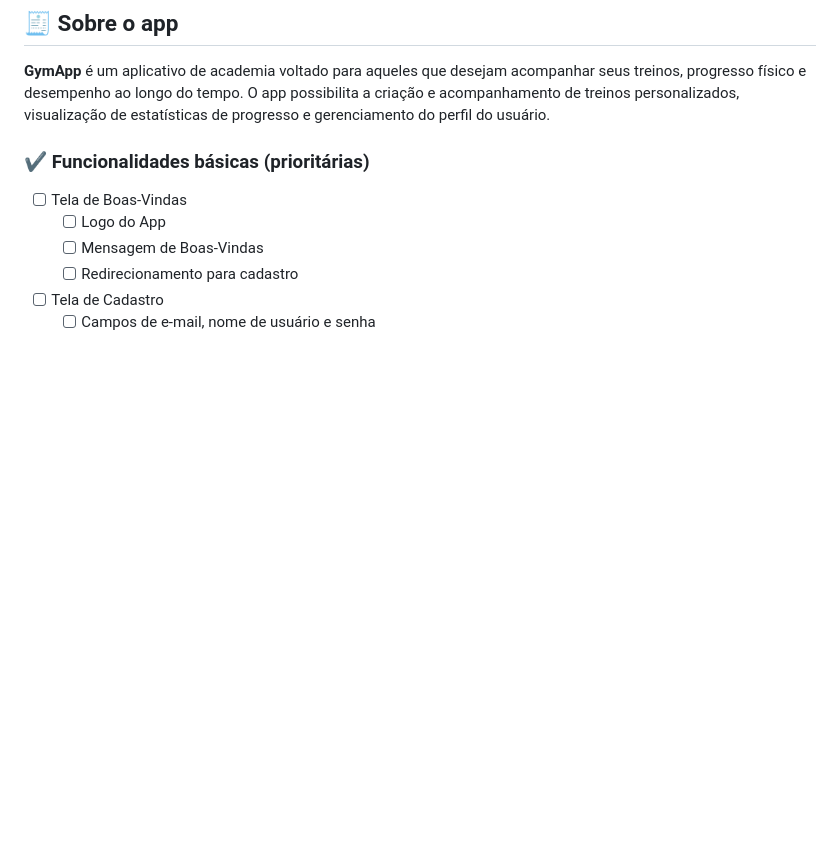
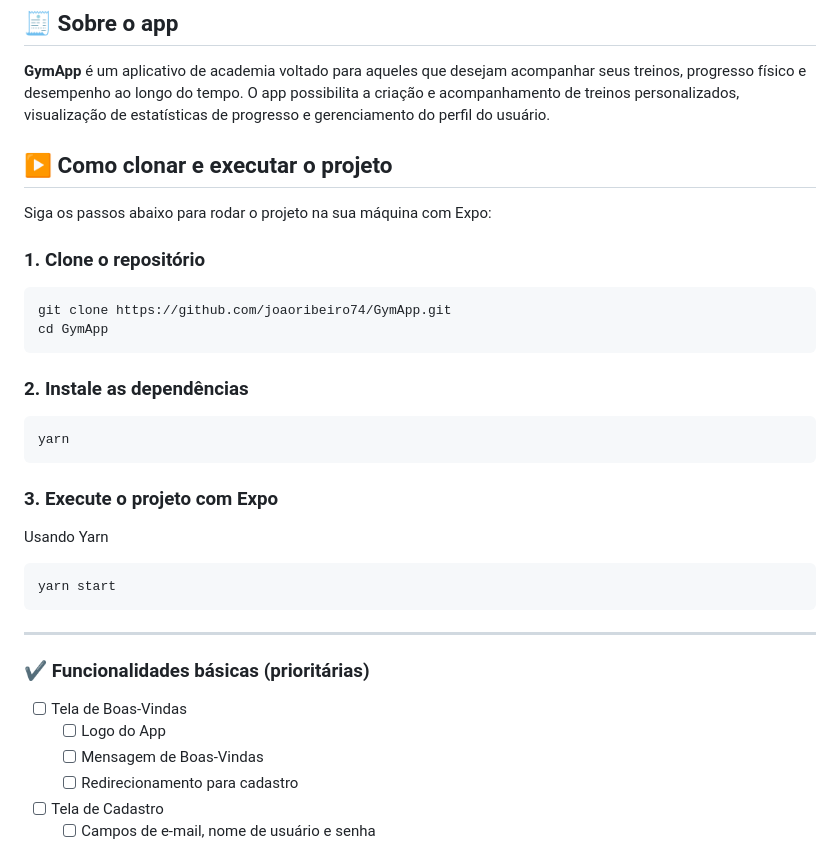
Before and after one commit to joaoribeiro74/GymApp, a Markdown page: README.md, the part around the change. Drawn GitHub-style; blank space fills up the shorter version.

````diff
--- a/README.md
+++ b/README.md
@@ -3,6 +3,32 @@
 ## 🧾 Sobre o app
 
 **GymApp** é um aplicativo de academia voltado para aqueles que desejam acompanhar seus treinos, progresso físico e desempenho ao longo do tempo. O app possibilita a criação e acompanhamento de treinos personalizados, visualização de estatísticas de progresso e gerenciamento do perfil do usuário.
+
+## ▶️ Como clonar e executar o projeto
+
+Siga os passos abaixo para rodar o projeto na sua máquina com Expo:
+
+### 1. Clone o repositório
+
+```bash
+git clone https://github.com/joaoribeiro74/GymApp.git
+cd GymApp
+```
+
+### 2. Instale as dependências
+
+```bash
+yarn
+```
+
+### 3. Execute o projeto com Expo
+
+Usando Yarn
+```bash
+yarn start
+```
+
+---
 
 ### ✔️ Funcionalidades básicas (prioritárias)
 
````
